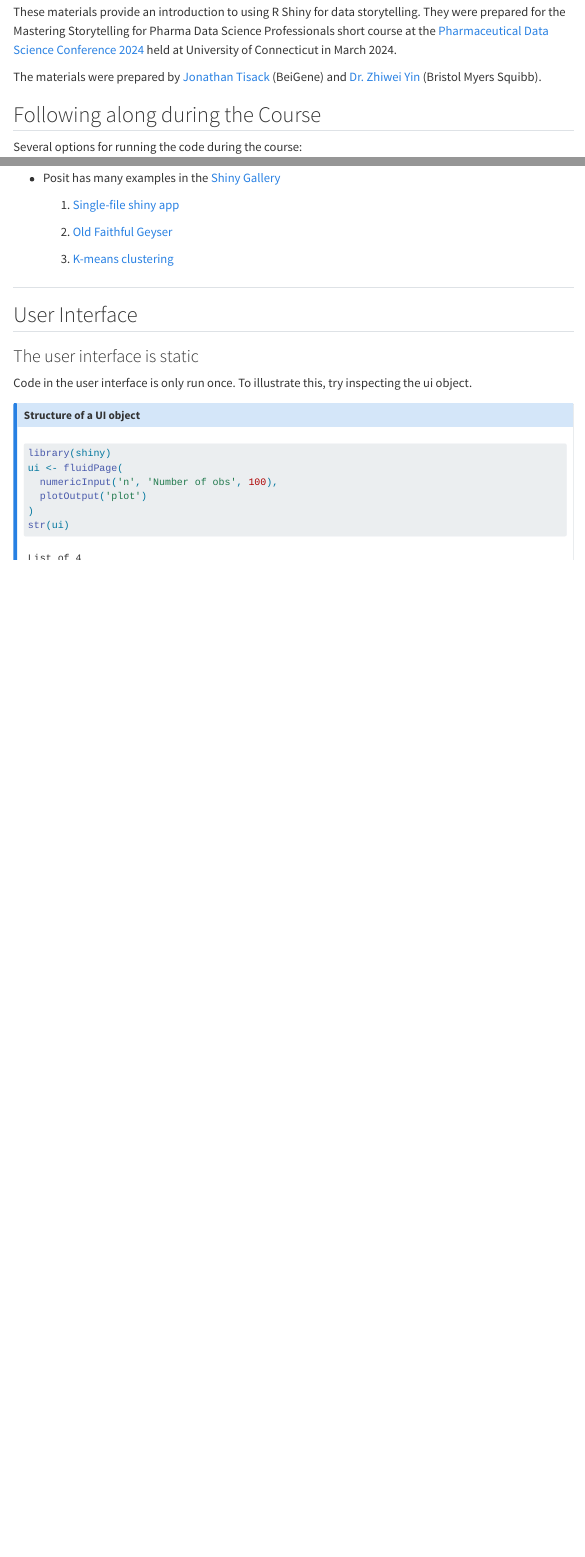
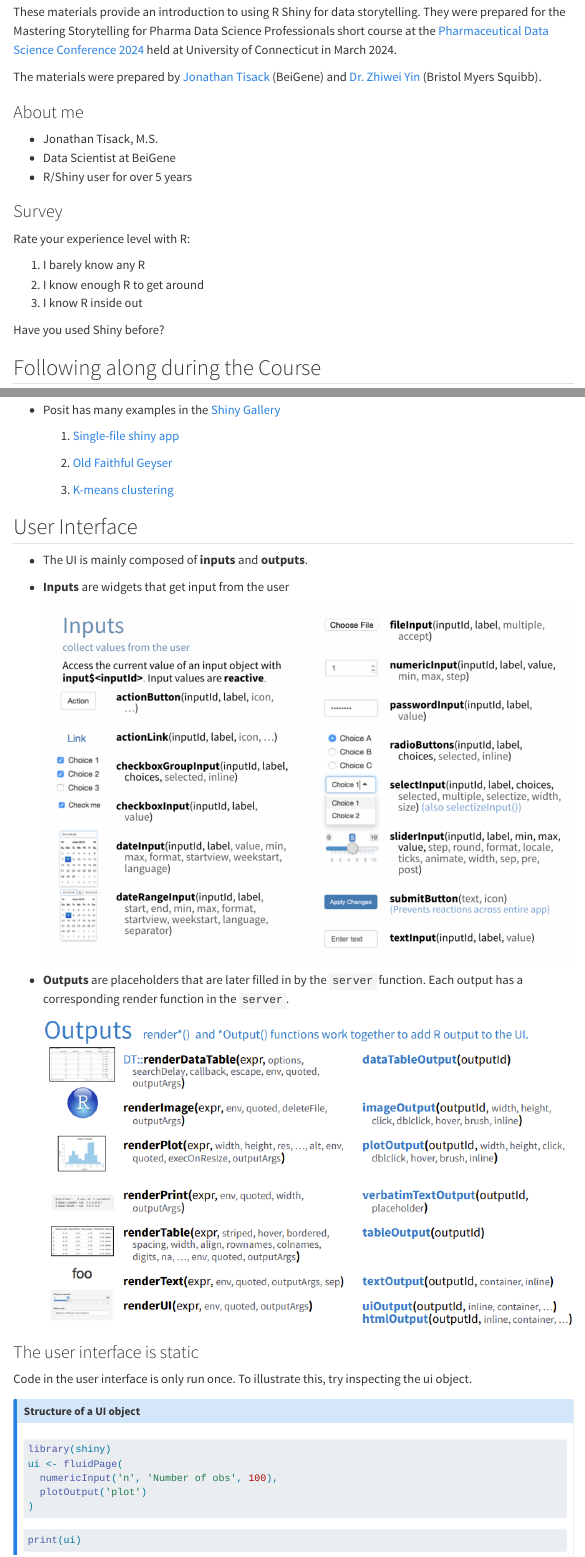
Before and after one commit to jtisack/pharmads, a Quarto document (pharmads-2024.qmd): the page in a window 1100 px wide, from 130 px down, and a second part further down, joined at a grey line. Rendered offline with R 4.5, knitr and Pandoc in place of Quarto, with nearby package versions; menus at the side of the page are left out.

Commit message:
Add content

```diff
--- a/pharmads-2024.qmd
+++ b/pharmads-2024.qmd
@@ -19,6 +19,22 @@
 Yin](https://www.linkedin.com/in/zhiwei-yin-0ba00569/){target="_blank"}
 (Bristol Myers Squibb).
 
+### About me
+
+-   Jonathan Tisack, M.S.
+-   Data Scientist at BeiGene
+-   R/Shiny user for over 5 years
+
+### Survey
+
+Rate your experience level with R:
+
+1.  I barely know any R
+2.  I know enough R to get around
+3.  I know R inside out
+
+Have you used Shiny before?
+
 ## Following along during the Course
 
 Several options for running the code during the course:
@@ -133,9 +153,19 @@
     3.  [K-means
         clustering](https://shiny.posit.co/r/gallery/start-simple/kmeans-example/)
 
-##
+## User Interface
 
-## User Interface
+-   The UI is mainly composed of **inputs** and **outputs**.
+
+-   **Inputs** are widgets that get input from the user
+
+    ![](images/clipboard-1862809380.png)
+
+-   **Outputs** are placeholders that are later filled in by the
+    `server` function. Each output has a corresponding render function
+    in the `server`.
+
+    ![](images/clipboard-235306912.png)
 
 ### The user interface is static
 
```
Also changed, not shown: docs/search.json, images/clipboard-1862809380.png (added), images/clipboard-235306912.png (added), pharmads-2024.qmd (27 more changed lines), 3 other files.
